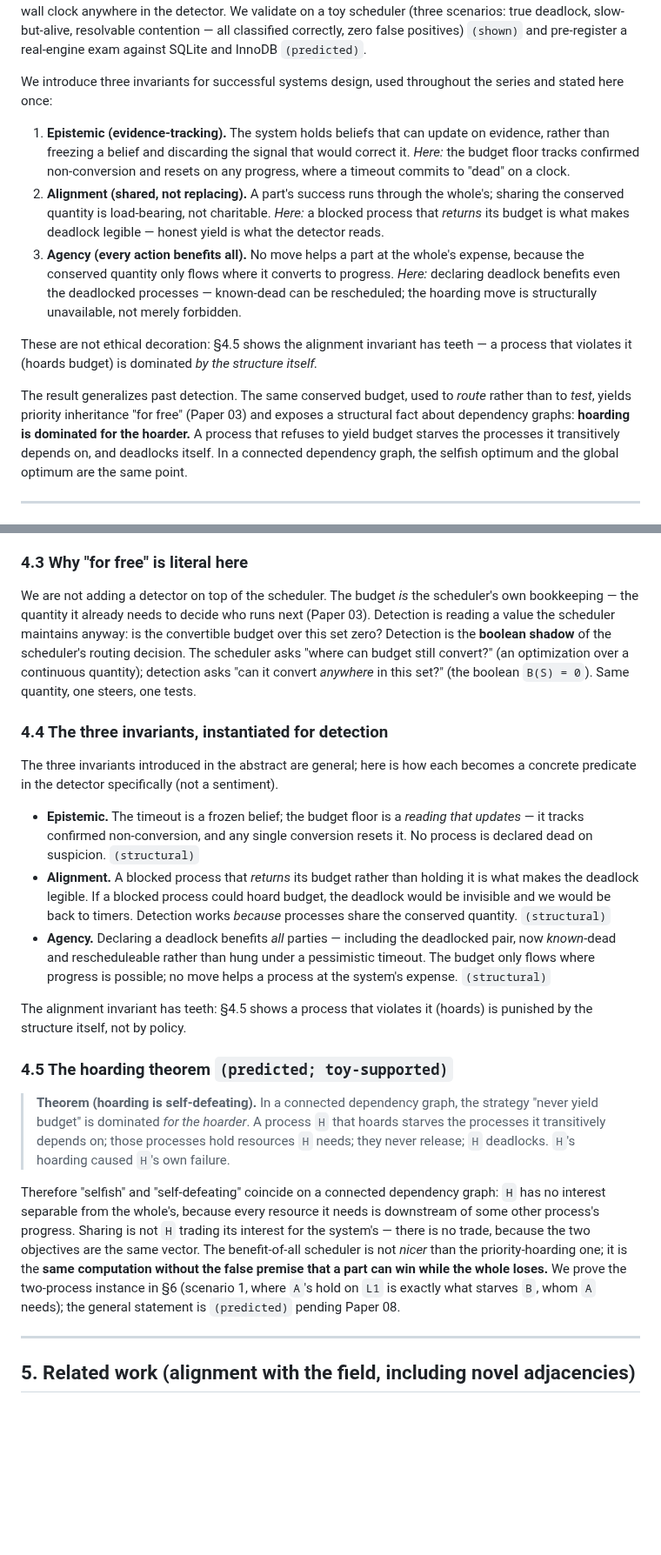
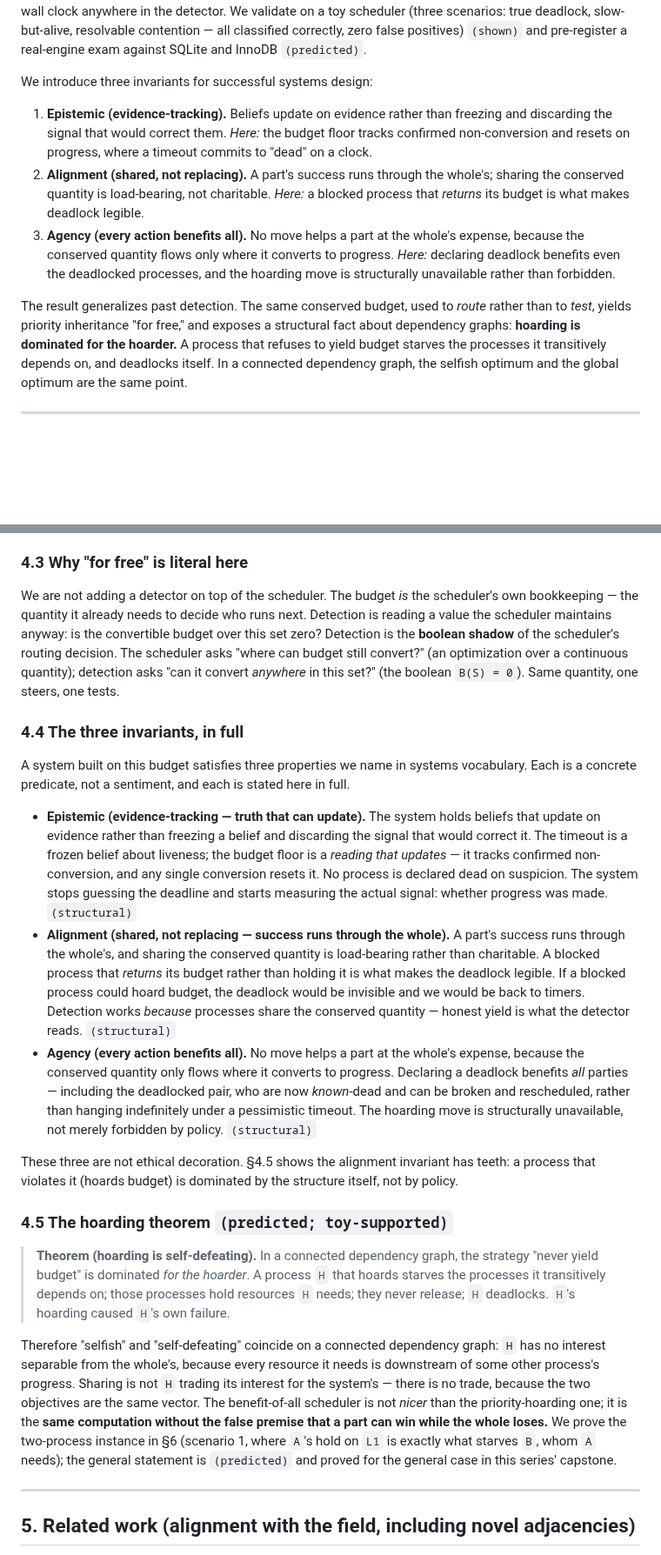
Before and after one commit to isomorphic-ai/scheduler, a Markdown page: paper01.md, 2 parts joined by grey strips. Shown at 87% size. Drawn GitHub-style; blank space fills up the shorter version.

Commit message:
paper01: abstract=short form, 4.4=full form, drop cross-paper dependencies

```diff
--- a/paper01.md
+++ b/paper01.md
@@ -35,30 +35,25 @@ deadlock, slow-but-alive, resolvable contention — all classified correctly,
 zero false positives) `(shown)` and pre-register a real-engine exam against
 SQLite and InnoDB `(predicted)`.
 
-We introduce three invariants for successful systems design, used throughout the
-series and stated here once:
+We introduce three invariants for successful systems design:
 
-1. **Epistemic (evidence-tracking).** The system holds beliefs that can update on
-   evidence, rather than freezing a belief and discarding the signal that would
-   correct it. *Here:* the budget floor tracks confirmed non-conversion and
-   resets on any progress, where a timeout commits to "dead" on a clock.
+1. **Epistemic (evidence-tracking).** Beliefs update on evidence rather than
+   freezing and discarding the signal that would correct them. *Here:* the budget
+   floor tracks confirmed non-conversion and resets on progress, where a timeout
+   commits to "dead" on a clock.
 2. **Alignment (shared, not replacing).** A part's success runs through the
    whole's; sharing the conserved quantity is load-bearing, not charitable.
    *Here:* a blocked process that *returns* its budget is what makes deadlock
-   legible — honest yield is what the detector reads.
+   legible.
 3. **Agency (every action benefits all).** No move helps a part at the whole's
-   expense, because the conserved quantity only flows where it converts to
-   progress. *Here:* declaring deadlock benefits even the deadlocked processes —
-   known-dead can be rescheduled; the hoarding move is structurally unavailable,
-   not merely forbidden.
-
-These are not ethical decoration: §4.5 shows the alignment invariant has teeth —
-a process that violates it (hoards budget) is dominated *by the structure itself.*
+   expense, because the conserved quantity flows only where it converts to
+   progress. *Here:* declaring deadlock benefits even the deadlocked processes,
+   and the hoarding move is structurally unavailable rather than forbidden.
 
 The result generalizes past detection. The same conserved budget, used to
-*route* rather than to *test*, yields priority inheritance "for free" (Paper 03)
-and exposes a structural fact about dependency graphs: **hoarding is dominated
-for the hoarder.** A process that refuses to yield budget starves the processes
+*route* rather than to *test*, yields priority inheritance "for free," and
+exposes a structural fact about dependency graphs: **hoarding is dominated for
+the hoarder.** A process that refuses to yield budget starves the processes
 it transitively depends on, and deadlocks itself. In a connected dependency
 graph, the selfish optimum and the global optimum are the same point.
 
@@ -207,32 +202,43 @@ floor** so that the *timing* of the check needs no clock.
 
 We are not adding a detector on top of the scheduler. The budget *is* the
 scheduler's own bookkeeping — the quantity it already needs to decide who runs
-next (Paper 03). Detection is reading a value the scheduler maintains anyway: is
+next. Detection is reading a value the scheduler maintains anyway: is
 the convertible budget over this set zero? Detection is the **boolean shadow** of
 the scheduler's routing decision. The scheduler asks "where can budget still
 convert?" (an optimization over a continuous quantity); detection asks "can it
 convert *anywhere* in this set?" (the boolean `B(S) = 0`). Same quantity, one
 steers, one tests.
 
-### 4.4 The three invariants, instantiated for detection
+### 4.4 The three invariants, in full
 
-The three invariants introduced in the abstract are general; here is how each
-becomes a concrete predicate in the detector specifically (not a sentiment).
+A system built on this budget satisfies three properties we name in systems
+vocabulary. Each is a concrete predicate, not a sentiment, and each is stated
+here in full.
 
-- **Epistemic.** The timeout is a frozen belief; the budget floor is a *reading
-  that updates* — it tracks confirmed non-conversion, and any single conversion
-  resets it. No process is declared dead on suspicion. `(structural)`
-- **Alignment.** A blocked process that *returns* its budget rather than holding
-  it is what makes the deadlock legible. If a blocked process could hoard budget,
-  the deadlock would be invisible and we would be back to timers. Detection works
-  *because* processes share the conserved quantity. `(structural)`
-- **Agency.** Declaring a deadlock benefits *all* parties — including the
-  deadlocked pair, now *known*-dead and rescheduleable rather than hung under a
-  pessimistic timeout. The budget only flows where progress is possible; no move
-  helps a process at the system's expense. `(structural)`
+- **Epistemic (evidence-tracking — truth that can update).** The system holds
+  beliefs that update on evidence rather than freezing a belief and discarding
+  the signal that would correct it. The timeout is a frozen belief about
+  liveness; the budget floor is a *reading that updates* — it tracks confirmed
+  non-conversion, and any single conversion resets it. No process is declared
+  dead on suspicion. The system stops guessing the deadline and starts measuring
+  the actual signal: whether progress was made. `(structural)`
+- **Alignment (shared, not replacing — success runs through the whole).** A
+  part's success runs through the whole's, and sharing the conserved quantity is
+  load-bearing rather than charitable. A blocked process that *returns* its
+  budget rather than holding it is what makes the deadlock legible. If a blocked
+  process could hoard budget, the deadlock would be invisible and we would be
+  back to timers. Detection works *because* processes share the conserved
+  quantity — honest yield is what the detector reads. `(structural)`
+- **Agency (every action benefits all).** No move helps a part at the whole's
+  expense, because the conserved quantity only flows where it converts to
+  progress. Declaring a deadlock benefits *all* parties — including the
+  deadlocked pair, who are now *known*-dead and can be broken and rescheduled,
+  rather than hanging indefinitely under a pessimistic timeout. The hoarding move
+  is structurally unavailable, not merely forbidden by policy. `(structural)`
 
-The alignment invariant has teeth: §4.5 shows a process that violates it (hoards)
-is punished by the structure itself, not by policy.
+These three are not ethical decoration. §4.5 shows the alignment invariant has
+teeth: a process that violates it (hoards budget) is dominated by the structure
+itself, not by policy.
 
 ### 4.5 The hoarding theorem `(predicted; toy-supported)`
 
@@ -250,7 +256,8 @@ the same vector. The benefit-of-all scheduler is not *nicer* than the
 priority-hoarding one; it is the **same computation without the false premise that
 a part can win while the whole loses.** We prove the two-process instance in §6
 (scenario 1, where `A`'s hold on `L1` is exactly what starves `B`, whom `A`
-needs); the general statement is `(predicted)` pending Paper 08.
+needs); the general statement is `(predicted)` and proved for the general case
+in this series' capstone.
 
 ---
 
```
Also changed, not shown: other parts of paper01.md (+1 -1 lines).
